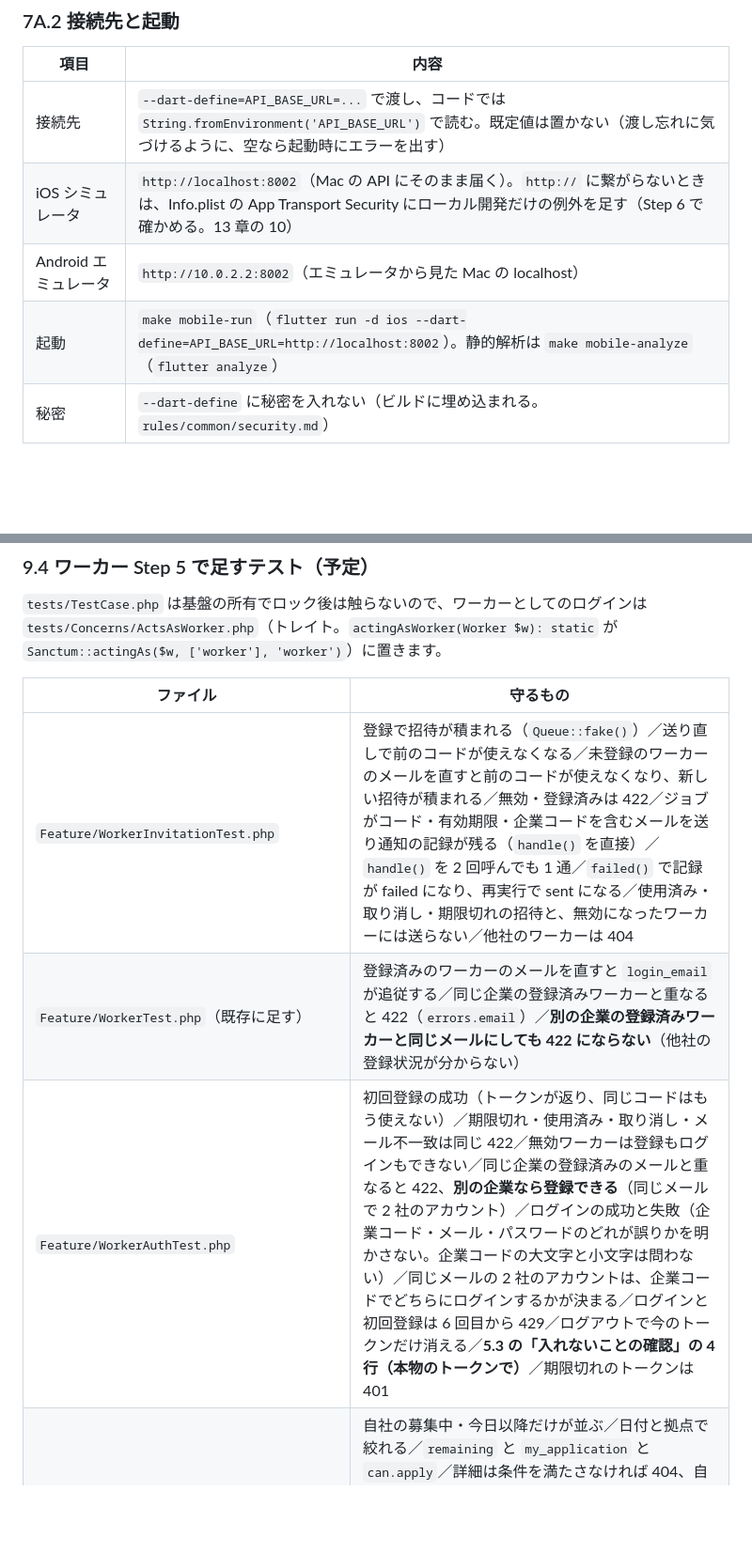
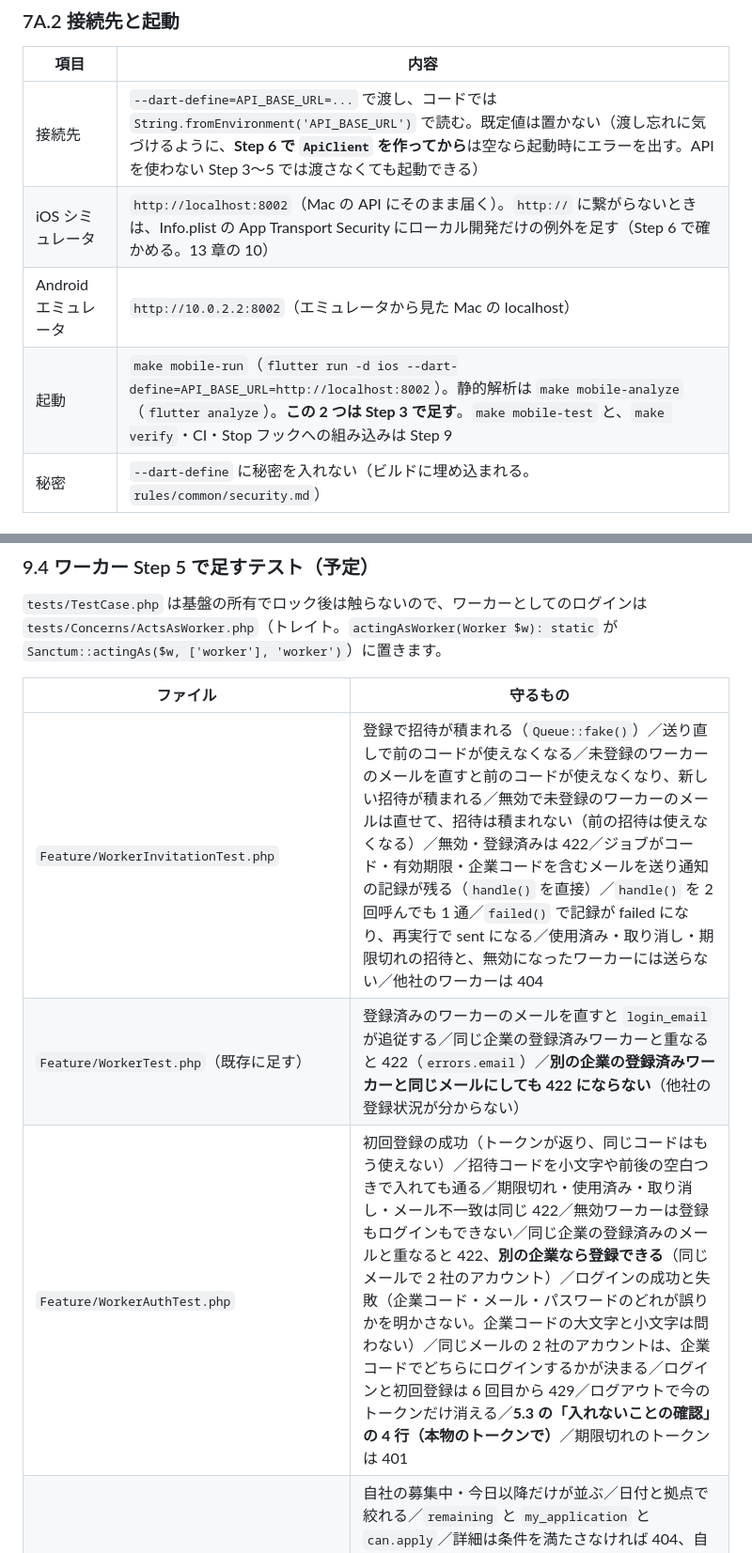
Before and after one commit to hata-junnosuke/next_team, a Markdown page: docs/01_技術仕様_next.md, 2 parts joined by grey strips. Shown at 94% size. Drawn GitHub-style; blank space fills up the shorter version.

```diff
--- a/docs/01_技術仕様_next.md
+++ b/docs/01_技術仕様_next.md
@@ -842,10 +853,10 @@ mobile/
 
 | 項目 | 内容 |
 |---|---|
-| 接続先 | `--dart-define=API_BASE_URL=...` で渡し、コードでは `String.fromEnvironment('API_BASE_URL')` で読む。既定値は置かない（渡し忘れに気づけるように、空なら起動時にエラーを出す） |
+| 接続先 | `--dart-define=API_BASE_URL=...` で渡し、コードでは `String.fromEnvironment('API_BASE_URL')` で読む。既定値は置かない（渡し忘れに気づけるように、**Step 6 で `ApiClient` を作ってから**は空なら起動時にエラーを出す。API を使わない Step 3〜5 では渡さなくても起動できる） |
 | iOS シミュレータ | `http://localhost:8002`（Mac の API にそのまま届く）。`http://` に繋がらないときは、Info.plist の App Transport Security にローカル開発だけの例外を足す（Step 6 で確かめる。13 章の 10） |
 | Android エミュレータ | `http://10.0.2.2:8002`（エミュレータから見た Mac の localhost） |
-| 起動 | `make mobile-run`（`flutter run -d ios --dart-define=API_BASE_URL=http://localhost:8002`）。静的解析は `make mobile-analyze`（`flutter analyze`） |
+| 起動 | `make mobile-run`（`flutter run -d ios --dart-define=API_BASE_URL=http://localhost:8002`）。静的解析は `make mobile-analyze`（`flutter analyze`）。**この 2 つは Step 3 で足す**。`make mobile-test` と、`make verify`・CI・Stop フックへの組み込みは Step 9 |
 | 秘密 | `--dart-define` に秘密を入れない（ビルドに埋め込まれる。`rules/common/security.md`） |
 
 ### 7A.3 ルート（go_router）
@@ -937,9 +948,9 @@ mobile/
 
 | ファイル | 守るもの |
 |---|---|
-| `Feature/WorkerInvitationTest.php` | 登録で招待が積まれる（`Queue::fake()`）／送り直しで前のコードが使えなくなる／未登録のワーカーのメールを直すと前のコードが使えなくなり、新しい招待が積まれる／無効・登録済みは 422／ジョブがコード・有効期限・企業コードを含むメールを送り通知の記録が残る（`handle()` を直接）／`handle()` を 2 回呼んでも 1 通／`failed()` で記録が failed になり、再実行で sent になる／使用済み・取り消し・期限切れの招待と、無効になったワーカーには送らない／他社のワーカーは 404 |
+| `Feature/WorkerInvitationTest.php` | 登録で招待が積まれる（`Queue::fake()`）／送り直しで前のコードが使えなくなる／未登録のワーカーのメールを直すと前のコードが使えなくなり、新しい招待が積まれる／無効で未登録のワーカーのメールは直せて、招待は積まれない（前の招待は使えなくなる）／無効・登録済みは 422／ジョブがコード・有効期限・企業コードを含むメールを送り通知の記録が残る（`handle()` を直接）／`handle()` を 2 回呼んでも 1 通／`failed()` で記録が failed になり、再実行で sent になる／使用済み・取り消し・期限切れの招待と、無効になったワーカーには送らない／他社のワーカーは 404 |
 | `Feature/WorkerTest.php`（既存に足す） | 登録済みのワーカーのメールを直すと `login_email` が追従する／同じ企業の登録済みワーカーと重なると 422（`errors.email`）／**別の企業の登録済みワーカーと同じメールにしても 422 にならない**（他社の登録状況が分からない） |
-| `Feature/WorkerAuthTest.php` | 初回登録の成功（トークンが返り、同じコードはもう使えない）／期限切れ・使用済み・取り消し・メール不一致は同じ 422／無効ワーカーは登録もログインもできない／同じ企業の登録済みのメールと重なると 422、**別の企業なら登録できる**（同じメールで 2 社のアカウント）／ログインの成功と失敗（企業コード・メール・パスワードのどれが誤りかを明かさない。企業コードの大文字と小文字は問わない）／同じメールの 2 社のアカウントは、企業コードでどちらにログインするかが決まる／ログインと初回登録は 6 回目から 429／ログアウトで今のトークンだけ消える／**5.3 の「入れないことの確認」の 4 行（本物のトークンで）**／期限切れのトークンは 401 |
+| `Feature/WorkerAuthTest.php` | 初回登録の成功（トークンが返り、同じコードはもう使えない）／招待コードを小文字や前後の空白つきで入れても通る／期限切れ・使用済み・取り消し・メール不一致は同じ 422／無効ワーカーは登録もログインもできない／同じ企業の登録済みのメールと重なると 422、**別の企業なら登録できる**（同じメールで 2 社のアカウント）／ログインの成功と失敗（企業コード・メール・パスワードのどれが誤りかを明かさない。企業コードの大文字と小文字は問わない）／同じメールの 2 社のアカウントは、企業コードでどちらにログインするかが決まる／ログインと初回登録は 6 回目から 429／ログアウトで今のトークンだけ消える／**5.3 の「入れないことの確認」の 4 行（本物のトークンで）**／期限切れのトークンは 401 |
 | `Feature/WorkerJobPostingTest.php` | 自社の募集中・今日以降だけが並ぶ／日付と拠点で絞れる／`remaining` と `my_application` と `can.apply`／詳細は条件を満たさなければ 404、自分の応募がある締切・中止の募集は見られる／**他社の募集は 404**／応答にほかのワーカーの氏名が出ない（`assertJsonPath` か `JSON_UNESCAPED_UNICODE` で確かめる。`testing.md`） |
 | `Feature/WorkerApplicationTest.php` | 応募できる（管理者の応募一覧に応募中で出る）／残り枠 0・締切・中止・勤務日が過ぎた・二重は 422（文言は 4.5 のもの。`errors` は空）／残り枠 0 でも管理者の代行入力（F-09）はできる／**無効にされたワーカーの応募は 401 で、応募は作られない**／自分の応募だけが並び、状態で絞れる。キャンセルは理由区分（企業都合）が出る／**他社の募集への応募は 404** |
 | `Feature/WorkerAcceptanceScenarioTest.php` | 要件 4.8 の動線（docs/05 の付録 A.3）を API 経由で 1 本。キューは sync のまま `Mail::fake()` で「届く」を確かめ、招待コードは送られた `WorkerInvitationMail` から取る。勤務日は `travelTo()` で今日を固定して決める |
```
Also changed, not shown: other parts of docs/01_技術仕様_next.md (+20 -9 lines), docs/05_ワーカーアプリ学習計画.md (+4 -4 lines).
